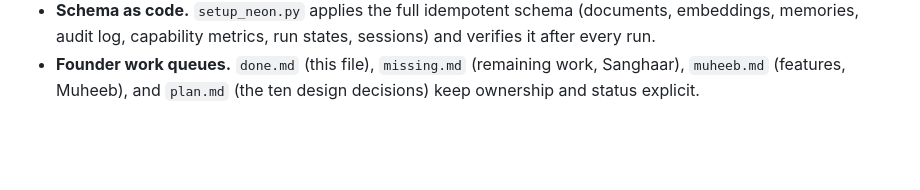
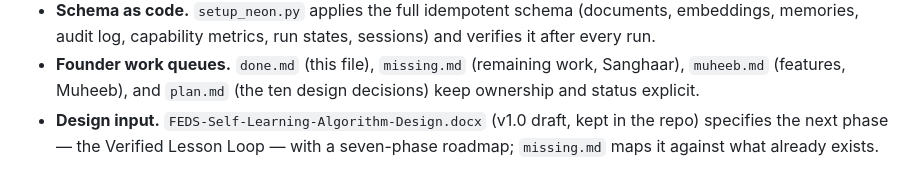
Before and after one commit to imamsanghaarc/feds, a Markdown page: done.md, the part around the change. GitHub-like rendering; blank space fills up the shorter version.

```diff
--- a/done.md
+++ b/done.md
@@ -194,3 +194,6 @@ Scoped tools over Neon, the agent's entire database surface:
 - **Founder work queues.** `done.md` (this file), `missing.md` (remaining
   work, Sanghaar), `muheeb.md` (features, Muheeb), and `plan.md` (the ten
   design decisions) keep ownership and status explicit.
+- **Design input.** `FEDS-Self-Learning-Algorithm-Design.docx` (v1.0 draft,
+  kept in the repo) specifies the next phase — the Verified Lesson Loop — with
+  a seven-phase roadmap; `missing.md` maps it against what already exists.
```
Also changed, not shown: AGENTS.md (+2 -0 lines), missing.md (+35 -1 lines).
